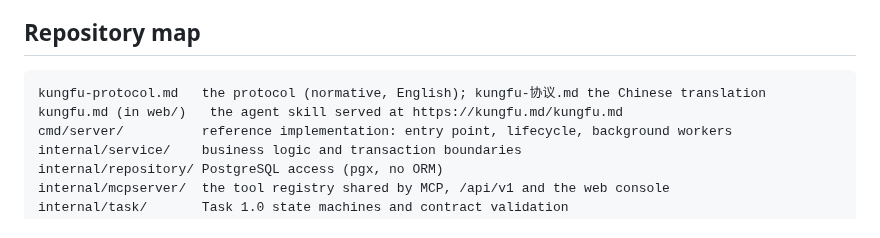
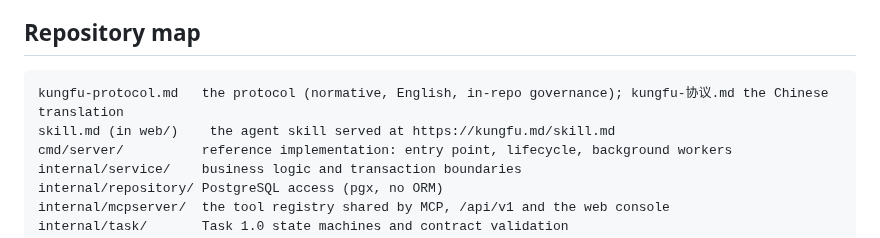
Before and after one commit to samelabs/Kungfu, a Markdown page: README.md, the part around the change. Rendered like a GitHub page.

Commit message:
docs: conformance statement and the English repository map ride 3.2.0 — skill.md path, in-repo governance wording on the protocol line

````diff
--- a/README.md
+++ b/README.md
@@ -115,8 +115,8 @@ Payment settings are data, managed in the platform admin. The first platform adm
 ## Repository map
 
 ```
-kungfu-protocol.md   the protocol (normative, English); kungfu-协议.md the Chinese translation
-kungfu.md (in web/)   the agent skill served at https://kungfu.md/kungfu.md
+kungfu-protocol.md   the protocol (normative, English, in-repo governance); kungfu-协议.md the Chinese translation
+skill.md (in web/)    the agent skill served at https://kungfu.md/skill.md
 cmd/server/          reference implementation: entry point, lifecycle, background workers
 internal/service/    business logic and transaction boundaries
 internal/repository/ PostgreSQL access (pgx, no ORM)
````
Also changed, not shown: docs/conformance.md (+4 -4 lines).
